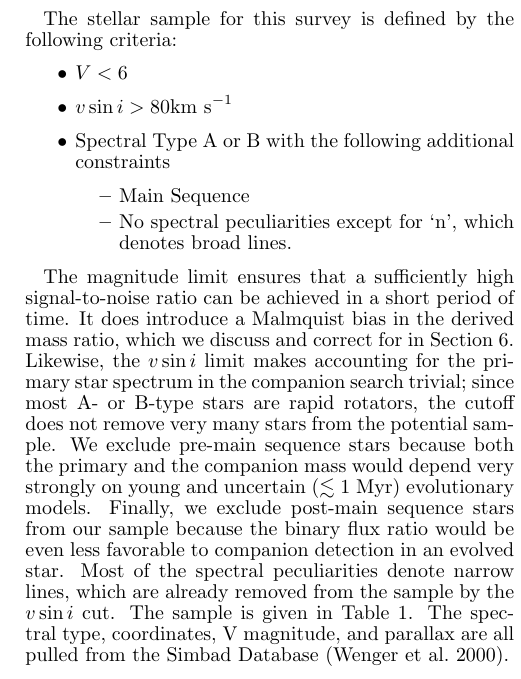
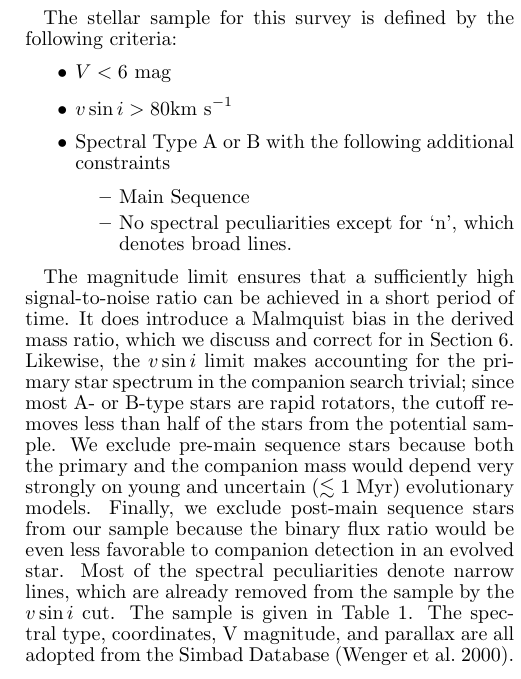
Before and after one commit to kgullikson88/BinaryInference, a LaTeX document (paper/ms.tex): part of one column of page 2 of 22, cut so that both start at the same text. Compiled offline with pdfLaTeX.

Commit message:
Updated section 2 as per Adams comments.

```diff
--- a/paper/ms.tex
+++ b/paper/ms.tex
@@ -54,7 +54,7 @@ In this paper, we describe a spectroscopic survey of nearby chemically normal, m
 The stellar sample for this survey is defined by the following criteria:
 
 \begin{itemize}
-\item $V < 6$
+\item $V < 6$ mag
 \item $v\sin{i} > 80 \mathrm{km\ s}^{-1}$
 \item Spectral Type A or B with the following additional constraints
 \begin{itemize}
@@ -63,7 +63,7 @@ The stellar sample for this survey is defined by the following criteria:
 \end{itemize}
 \end{itemize}
 
-The magnitude limit ensures that a sufficiently high signal-to-noise ratio can be achieved in a short period of time. It does introduce a Malmquist bias in the derived mass ratio, which we discuss and correct for in Section \ref{sec:mrd}. Likewise, the $v\sin{i}$ limit makes accounting for the primary star spectrum in the companion search trivial; since most A- or B-type stars are rapid rotators, the cutoff does not remove very many stars from the potential sample. We exclude pre-main sequence stars because both the primary and the companion mass would depend very strongly on young and uncertain ($\lesssim 1$ Myr) evolutionary models. Finally, we exclude post-main sequence stars from our sample because the binary flux ratio would be even less favorable to companion detection in an evolved star. Most of the spectral peculiarities denote narrow lines, which are already removed from the sample by the $v\sin{i}$ cut. The sample is given in Table \ref{tab:sample}. The spectral type, coordinates, V magnitude, and parallax are all pulled from the Simbad Database \citep{Simbad}.
+The magnitude limit ensures that a sufficiently high signal-to-noise ratio can be achieved in a short period of time. It does introduce a Malmquist bias in the derived mass ratio, which we discuss and correct for in Section \ref{sec:mrd}. Likewise, the $v\sin{i}$ limit makes accounting for the primary star spectrum in the companion search trivial; since most A- or B-type stars are rapid rotators, the cutoff removes less than half of the stars from the potential sample. We exclude pre-main sequence stars because both the primary and the companion mass would depend very strongly on young and uncertain ($\lesssim 1$ Myr) evolutionary models. Finally, we exclude post-main sequence stars from our sample because the binary flux ratio would be even less favorable to companion detection in an evolved star. Most of the spectral peculiarities denote narrow lines, which are already removed from the sample by the $v\sin{i}$ cut. The sample is given in Table \ref{tab:sample}. The spectral type, coordinates, V magnitude, and parallax are all adopted from the Simbad Database \citep{Simbad}.
 
 \subsection{Spectroscopic Data}
 \label{subsec:specdata}
```
Also changed, not shown: 1 other file.
